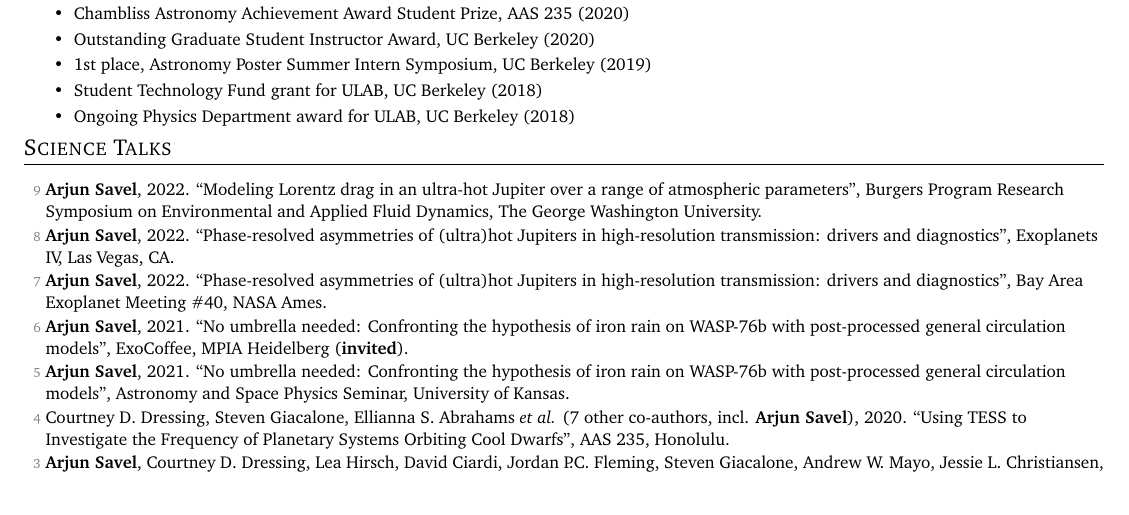
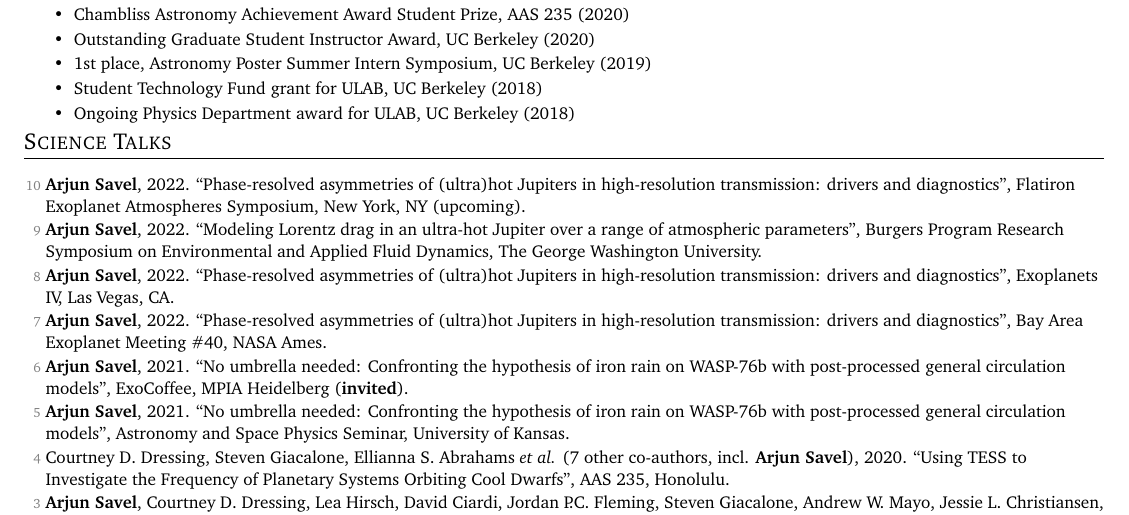
Before and after one commit to arjunsavel/CV, a LaTeX document (main.tex): part of page 2 of 4, cut so that both start at the same text. Compiled offline with pdfLaTeX.

Commit message:
Updates from Overleaf

```diff
--- a/main.tex
+++ b/main.tex
@@ -233,7 +233,7 @@
 \small
   \begin{list}{}{\cvlist}
 
-
+\item[{\color{numcolor}\scriptsize10}] \textbf{Arjun Savel}, 2022. ``Phase-resolved asymmetries of (ultra)hot Jupiters in high-resolution transmission: drivers and diagnostics'', Flatiron Exoplanet Atmospheres Symposium, New York, NY (upcoming).
 
   \item[{\color{numcolor}\scriptsize9}] \textbf{Arjun Savel}, 2022. ``Modeling Lorentz drag in an ultra-hot Jupiter over a range of atmospheric parameters'', Burgers Program Research Symposium on Environmental and Applied Fluid Dynamics, The George Washington University.
 
```
Also changed, not shown: main.tex (1 more changed lines).
